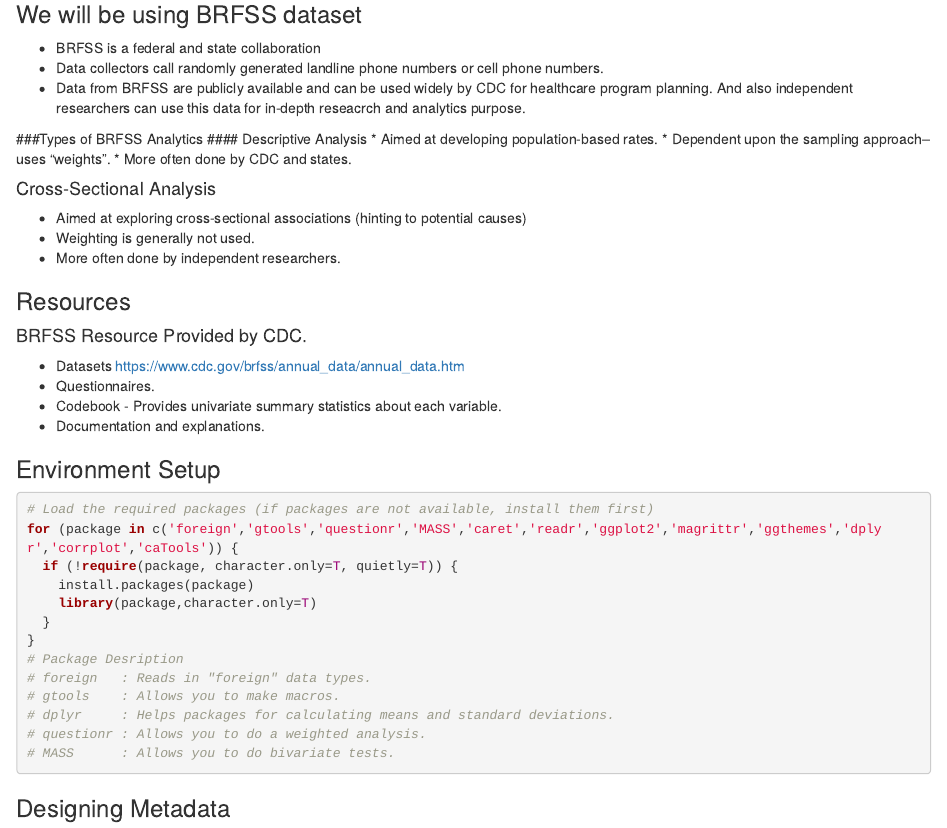
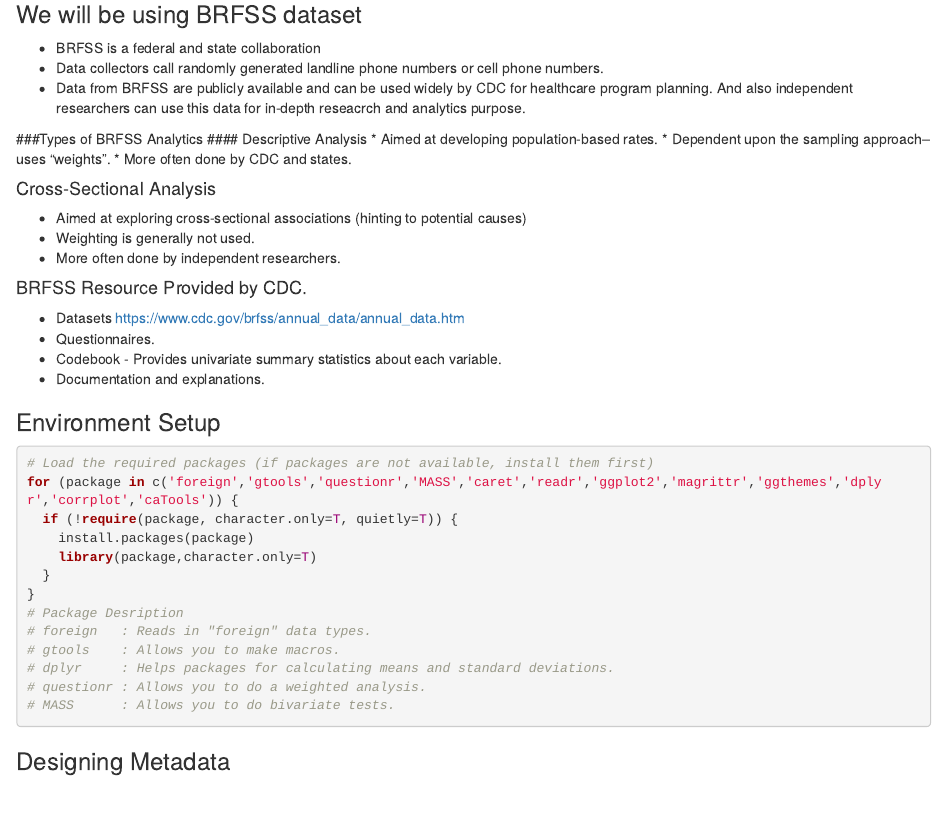
Before and after one commit to Nazima54/Healthcare-BRFSS, an R Markdown document (BRFSS.Rmd): the page in a window 1100 px wide, from 480 px down. Rendered offline with R 4.5, knitr and Pandoc, with nearby package versions; some code elsewhere in the file could not run offline.

Commit message:
Update BRFSS.Rmd

```diff
--- a/BRFSS.Rmd
+++ b/BRFSS.Rmd
@@ -30,7 +30,7 @@ output: html_document
 * Weighting is generally not used.
 * More often done by independent researchers.
 
-### Resources
+
 #### BRFSS Resource Provided by CDC.
 * Datasets https://www.cdc.gov/brfss/annual_data/annual_data.htm
 * Questionnaires.
```
